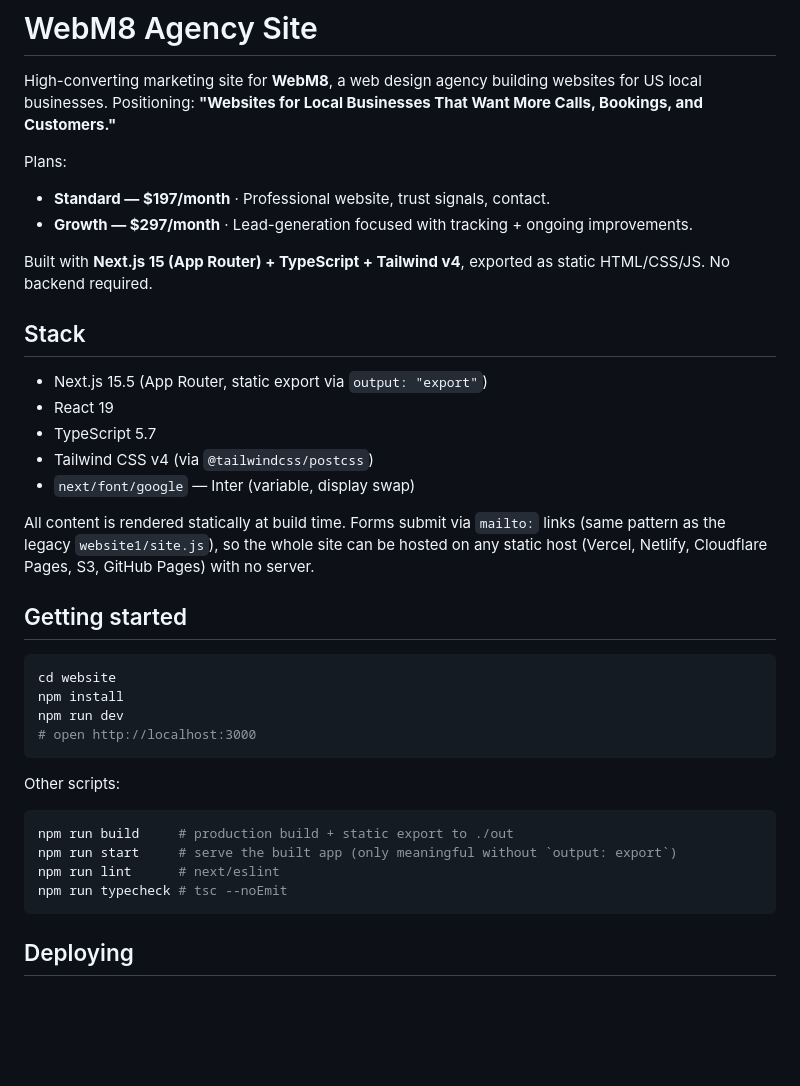
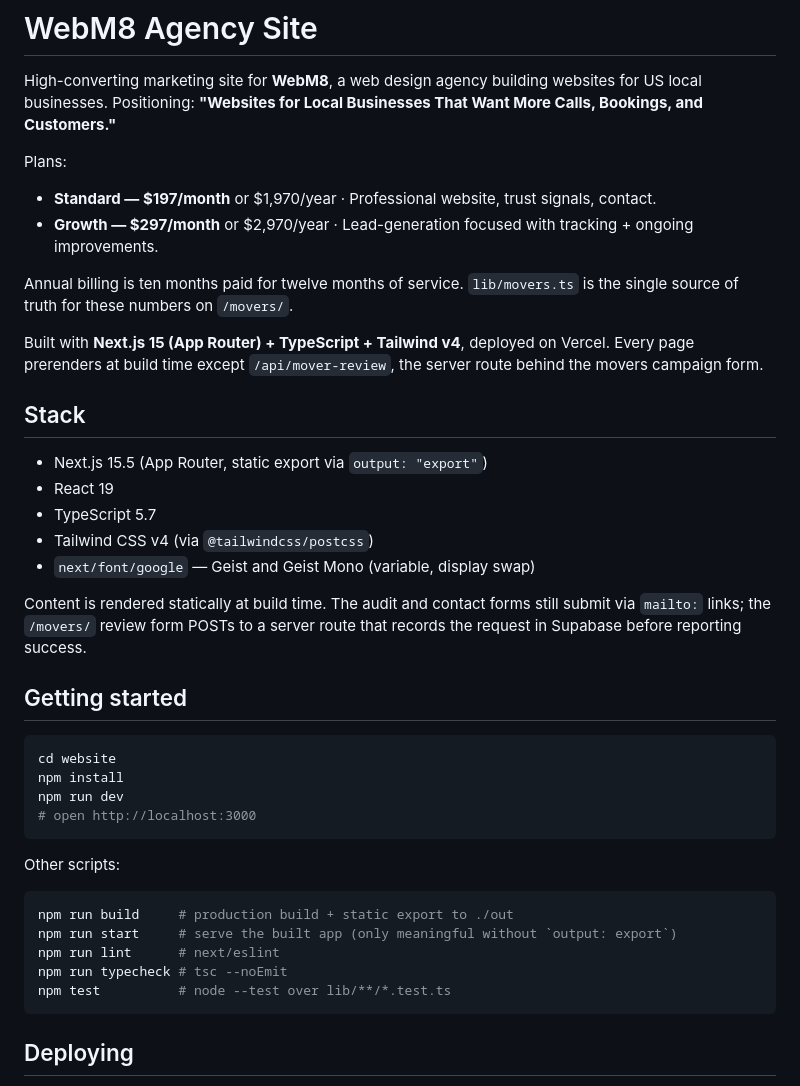
Before and after one commit to mrchreesa/webm8, a Markdown page: README.md, the part around the change. Rendered like a GitHub page; blank space fills up the shorter version.

````diff
--- a/README.md
+++ b/README.md
@@ -6,12 +6,16 @@ Businesses That Want More Calls, Bookings, and Customers."**
 
 Plans:
 
-- **Standard — $197/month** · Professional website, trust signals, contact.
-- **Growth — $297/month** · Lead-generation focused with tracking + ongoing
+- **Standard — $197/month** or $1,970/year · Professional website, trust signals, contact.
+- **Growth — $297/month** or $2,970/year · Lead-generation focused with tracking + ongoing
   improvements.
 
-Built with **Next.js 15 (App Router) + TypeScript + Tailwind v4**, exported
-as static HTML/CSS/JS. No backend required.
+Annual billing is ten months paid for twelve months of service. `lib/movers.ts`
+is the single source of truth for these numbers on `/movers/`.
+
+Built with **Next.js 15 (App Router) + TypeScript + Tailwind v4**, deployed on
+Vercel. Every page prerenders at build time except `/api/mover-review`, the
+server route behind the movers campaign form.
 
 ## Stack
 
@@ -19,12 +23,11 @@ as static HTML/CSS/JS. No backend required.
 - React 19
 - TypeScript 5.7
 - Tailwind CSS v4 (via `@tailwindcss/postcss`)
-- `next/font/google` — Inter (variable, display swap)
+- `next/font/google` — Geist and Geist Mono (variable, display swap)
 
-All content is rendered statically at build time. Forms submit via
-`mailto:` links (same pattern as the legacy `website1/site.js`), so the
-whole site can be hosted on any static host (Vercel, Netlify, Cloudflare
-Pages, S3, GitHub Pages) with no server.
+Content is rendered statically at build time. The audit and contact forms
+still submit via `mailto:` links; the `/movers/` review form POSTs to a server
+route that records the request in Supabase before reporting success.
 
 ## Getting started
 
@@ -42,6 +45,7 @@ npm run build     # production build + static export to ./out
 npm run start     # serve the built app (only meaningful without `output: export`)
 npm run lint      # next/eslint
 npm run typecheck # tsc --noEmit
+npm test          # node --test over lib/**/*.test.ts
 ```
 
 ## Deploying
````
Also changed, not shown: docs/movers-campaign-handoff.md (added, +181 -0 lines).
